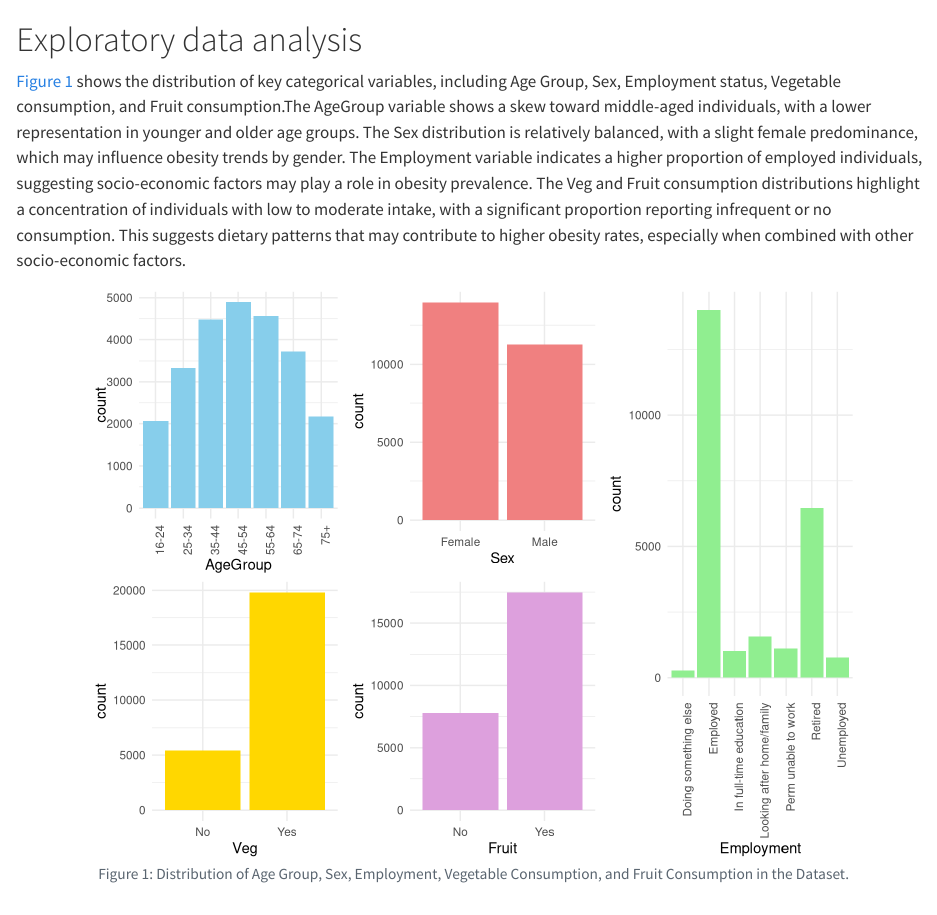
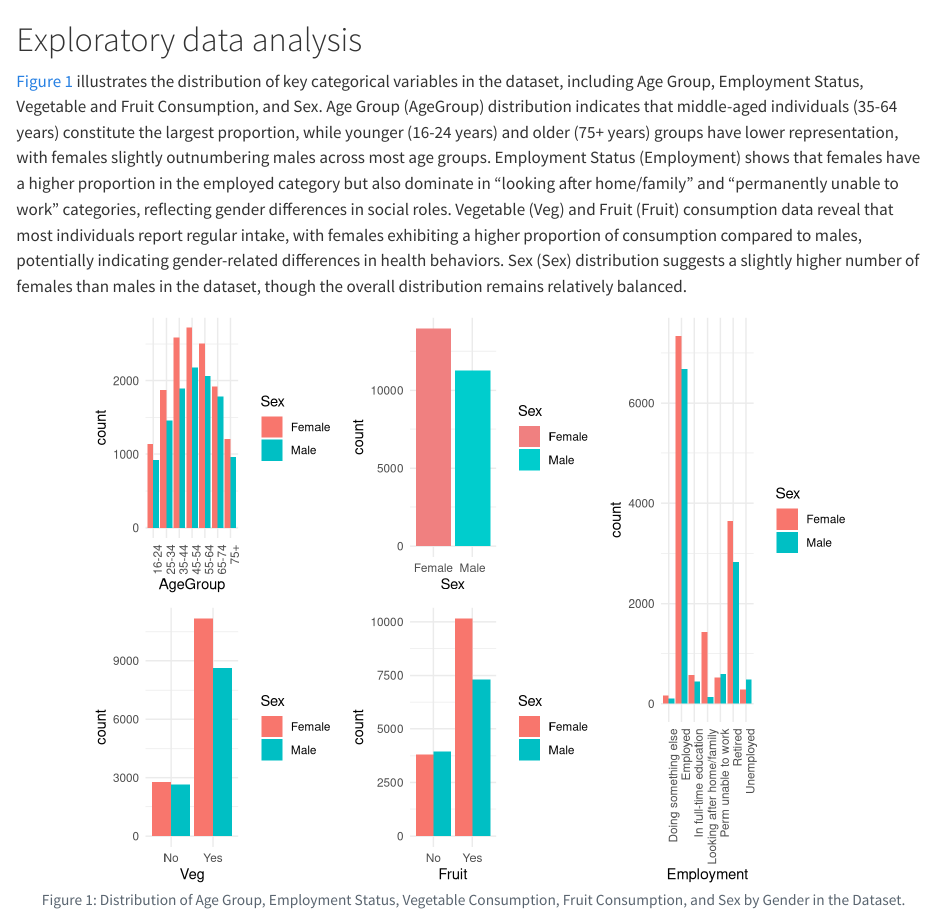
Before and after one commit to FSUniAccount/Group11, a Quarto document (Project7.qmd): the page in a window 1100 px wide, from its top. Rendered offline with R 4.5, knitr and Pandoc in place of Quarto, with nearby package versions; common packages that the code uses without loading them are loaded.

Commit message:
Updated 2.1 section in Group Project.qmd

````diff
--- a/Project7.qmd
+++ b/Project7.qmd
@@ -1,11 +1,10 @@
 # Exploratory data analysis {#sec-eda}
 
-@fig-variable-distribution shows the distribution of key categorical variables, including Age Group, Sex, Employment status, Vegetable consumption, and Fruit consumption.The AgeGroup variable shows a skew toward middle-aged individuals, with a lower representation in younger and older age groups. The Sex distribution is relatively balanced, with a slight female predominance, which may influence obesity trends by gender. The Employment variable indicates a higher proportion of employed individuals, suggesting socio-economic factors may play a role in obesity prevalence. The Veg and Fruit consumption distributions highlight a concentration of individuals with low to moderate intake, with a significant proportion reporting infrequent or no consumption. This suggests dietary patterns that may contribute to higher obesity rates, especially when combined with other socio-economic factors.
-
+@fig-variable-distribution illustrates the distribution of key categorical variables in the dataset, including Age Group, Employment Status, Vegetable and Fruit Consumption, and Sex. Age Group (AgeGroup) distribution indicates that middle-aged individuals (35-64 years) constitute the largest proportion, while younger (16-24 years) and older (75+ years) groups have lower representation, with females slightly outnumbering males across most age groups. Employment Status (Employment) shows that females have a higher proportion in the employed category but also dominate in "looking after home/family" and "permanently unable to work" categories, reflecting gender differences in social roles. Vegetable (Veg) and Fruit (Fruit) consumption data reveal that most individuals report regular intake, with females exhibiting a higher proportion of consumption compared to males, potentially indicating gender-related differences in health behaviors. Sex (Sex) distribution suggests a slightly higher number of females than males in the dataset, though the overall distribution remains relatively balanced.
 ```{r}
 #| echo: false
 #| label: fig-variable-distribution
-#| fig-cap: Distribution of Age Group, Sex, Employment, Vegetable Consumption, and Fruit Consumption in the Dataset.
+#| fig-cap: Distribution of Age Group, Employment Status, Vegetable Consumption, Fruit Consumption, and Sex by Gender in the Dataset.
 #| fig-align: center
 #| fig-width: 8
 #| fig-height: 6
@@ -18,32 +17,32 @@ data <- data %>%
     Employment == "Looking for/intending to look for paid work" ~ "Unemployed",
     TRUE ~ Employment
   ))
-
-
-p1 <- ggplot(data, aes(x = AgeGroup)) +
-  geom_bar(fill = "skyblue") +
+p1 <- ggplot(data, aes(x = AgeGroup, fill = Sex)) +
+  geom_bar(position = "dodge") +
   theme_minimal() +
   theme(axis.text.x = element_text(angle = 90, hjust = 1))
 
-p2 <- ggplot(data, aes(x = Sex)) +
-  geom_bar(fill = "lightcoral") +
+p2 <- ggplot(data, aes(x = Sex, fill = Sex)) +
+  geom_bar() +
+  scale_fill_manual(values = c("Female" = "lightcoral", "Male" = "cyan3")) +
   theme_minimal()
 
-p3 <- ggplot(data, aes(x = Employment)) +
-  geom_bar(fill = "lightgreen") +
+p3 <- ggplot(data, aes(x = Employment, fill = Sex)) +
+  geom_bar(position = "dodge") +
   theme_minimal() +
   theme(axis.text.x = element_text(angle = 90, hjust = 1))
 
-p4 <- ggplot(data, aes(x = Veg)) +
-  geom_bar(fill = "gold") +
+p4 <- ggplot(data, aes(x = Veg, fill = Sex)) +
+  geom_bar(position = "dodge") +
   theme_minimal()
 
-p5 <- ggplot(data, aes(x = Fruit)) +
-  geom_bar(fill = "plum") +
+p5 <- ggplot(data, aes(x = Fruit, fill = Sex)) +
+  geom_bar(position = "dodge") +
   theme_minimal()
 
 grid.arrange(
   p1, p2, p3, p4, p5,
   layout_matrix = rbind(c(1, 2, 3),
                         c(4, 5, 3)))
+
 ```
````
